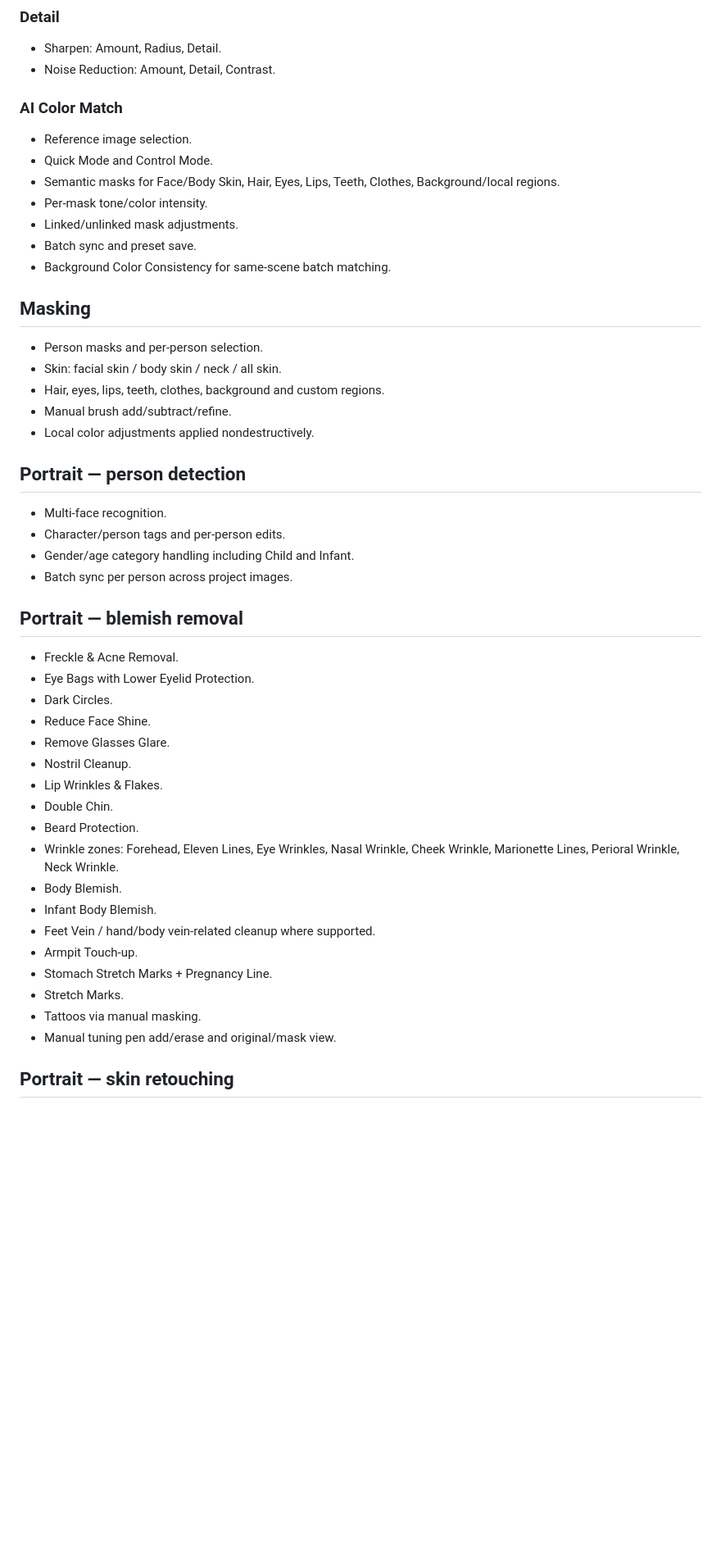
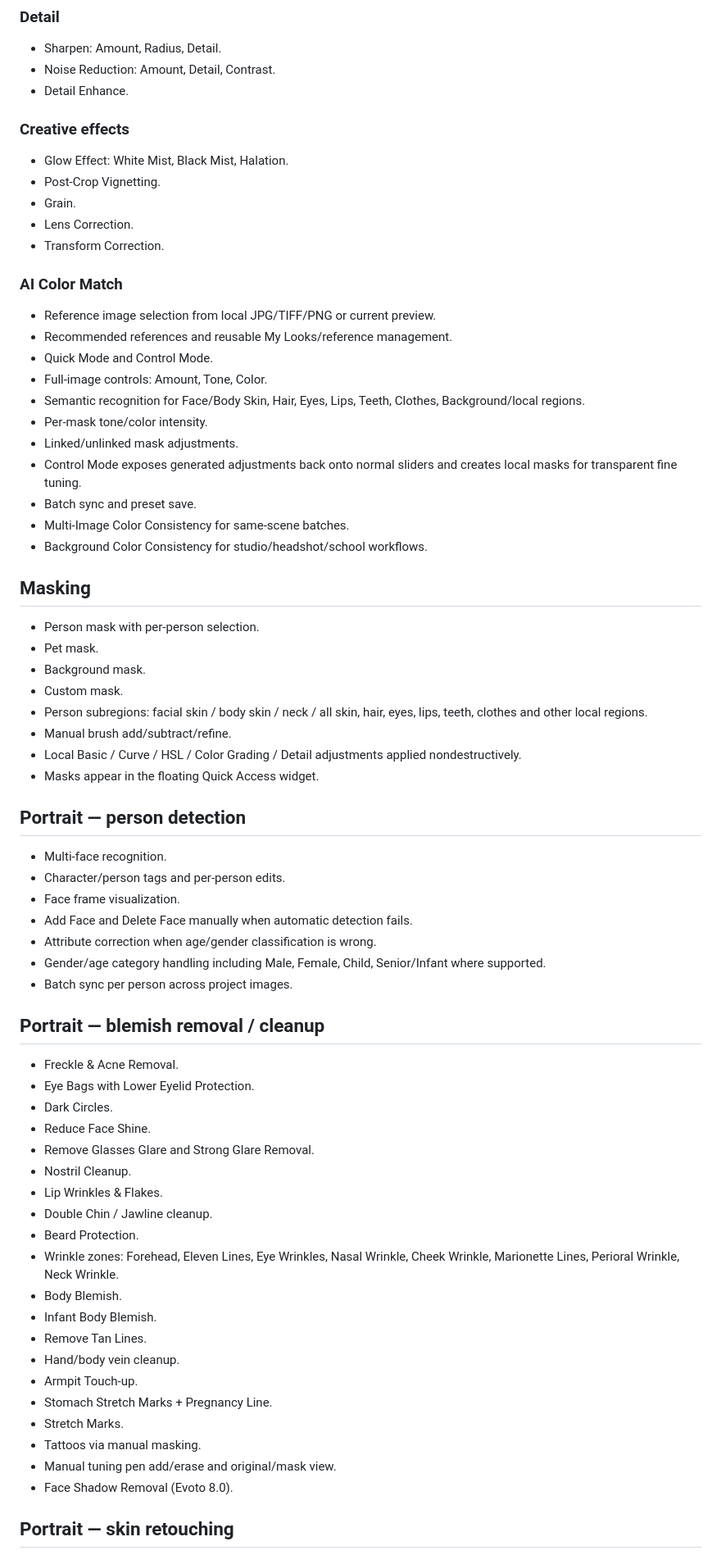
Before and after one commit to djmaxqn2017-beep/toolssssss, a Markdown page: tuan-bo-ai-studio/EVOTO_PARITY_AUDIT.md, the part around one of its changes. Shown at 82% size. GitHub-like rendering; blank space fills up the shorter version.

```diff
--- a/tuan-bo-ai-studio/EVOTO_PARITY_AUDIT.md
+++ b/tuan-bo-ai-studio/EVOTO_PARITY_AUDIT.md
@@ -45,48 +73,68 @@ Goal: rebuild the editing workflow and feature surface for internal/offline use
 ### Detail
 - Sharpen: Amount, Radius, Detail.
 - Noise Reduction: Amount, Detail, Contrast.
+- Detail Enhance.
+
+### Creative effects
+- Glow Effect: White Mist, Black Mist, Halation.
+- Post-Crop Vignetting.
+- Grain.
+- Lens Correction.
+- Transform Correction.
 
 ### AI Color Match
-- Reference image selection.
+- Reference image selection from local JPG/TIFF/PNG or current preview.
+- Recommended references and reusable My Looks/reference management.
 - Quick Mode and Control Mode.
-- Semantic masks for Face/Body Skin, Hair, Eyes, Lips, Teeth, Clothes, Background/local regions.
+- Full-image controls: Amount, Tone, Color.
+- Semantic recognition for Face/Body Skin, Hair, Eyes, Lips, Teeth, Clothes, Background/local regions.
 - Per-mask tone/color intensity.
 - Linked/unlinked mask adjustments.
+- Control Mode exposes generated adjustments back onto normal sliders and creates local masks for transparent fine tuning.
 - Batch sync and preset save.
-- Background Color Consistency for same-scene batch matching.
+- Multi-Image Color Consistency for same-scene batches.
+- Background Color Consistency for studio/headshot/school workflows.
 
 ## Masking
-- Person masks and per-person selection.
-- Skin: facial skin / body skin / neck / all skin.
-- Hair, eyes, lips, teeth, clothes, background and custom regions.
+- Person mask with per-person selection.
+- Pet mask.
+- Background mask.
+- Custom mask.
+- Person subregions: facial skin / body skin / neck / all skin, hair, eyes, lips, teeth, clothes and other local regions.
 - Manual brush add/subtract/refine.
-- Local color adjustments applied nondestructively.
+- Local Basic / Curve / HSL / Color Grading / Detail adjustments applied nondestructively.
+- Masks appear in the floating Quick Access widget.
 
 ## Portrait — person detection
 - Multi-face recognition.
 - Character/person tags and per-person edits.
-- Gender/age category handling including Child and Infant.
+- Face frame visualization.
+- Add Face and Delete Face manually when automatic detection fails.
+- Attribute correction when age/gender classification is wrong.
+- Gender/age category handling including Male, Female, Child, Senior/Infant where supported.
 - Batch sync per person across project images.
 
-## Portrait — blemish removal
+## Portrait — blemish removal / cleanup
 - Freckle & Acne Removal.
 - Eye Bags with Lower Eyelid Protection.
 - Dark Circles.
 - Reduce Face Shine.
-- Remove Glasses Glare.
+- Remove Glasses Glare and Strong Glare Removal.
 - Nostril Cleanup.
 - Lip Wrinkles & Flakes.
-- Double Chin.
+- Double Chin / Jawline cleanup.
 - Beard Protection.
 - Wrinkle zones: Forehead, Eleven Lines, Eye Wrinkles, Nasal Wrinkle, Cheek Wrinkle, Marionette Lines, Perioral Wrinkle, Neck Wrinkle.
 - Body Blemish.
 - Infant Body Blemish.
-- Feet Vein / hand/body vein-related cleanup where supported.
+- Remove Tan Lines.
+- Hand/body vein cleanup.
 - Armpit Touch-up.
 - Stomach Stretch Marks + Pregnancy Line.
 - Stretch Marks.
 - Tattoos via manual masking.
 - Manual tuning pen add/erase and original/mask view.
+- Face Shadow Removal (Evoto 8.0).
 
 ## Portrait — skin retouching
 ### Facial skin
```
Also changed, not shown: other parts of tuan-bo-ai-studio/EVOTO_PARITY_AUDIT.md (+110 -45 lines).
